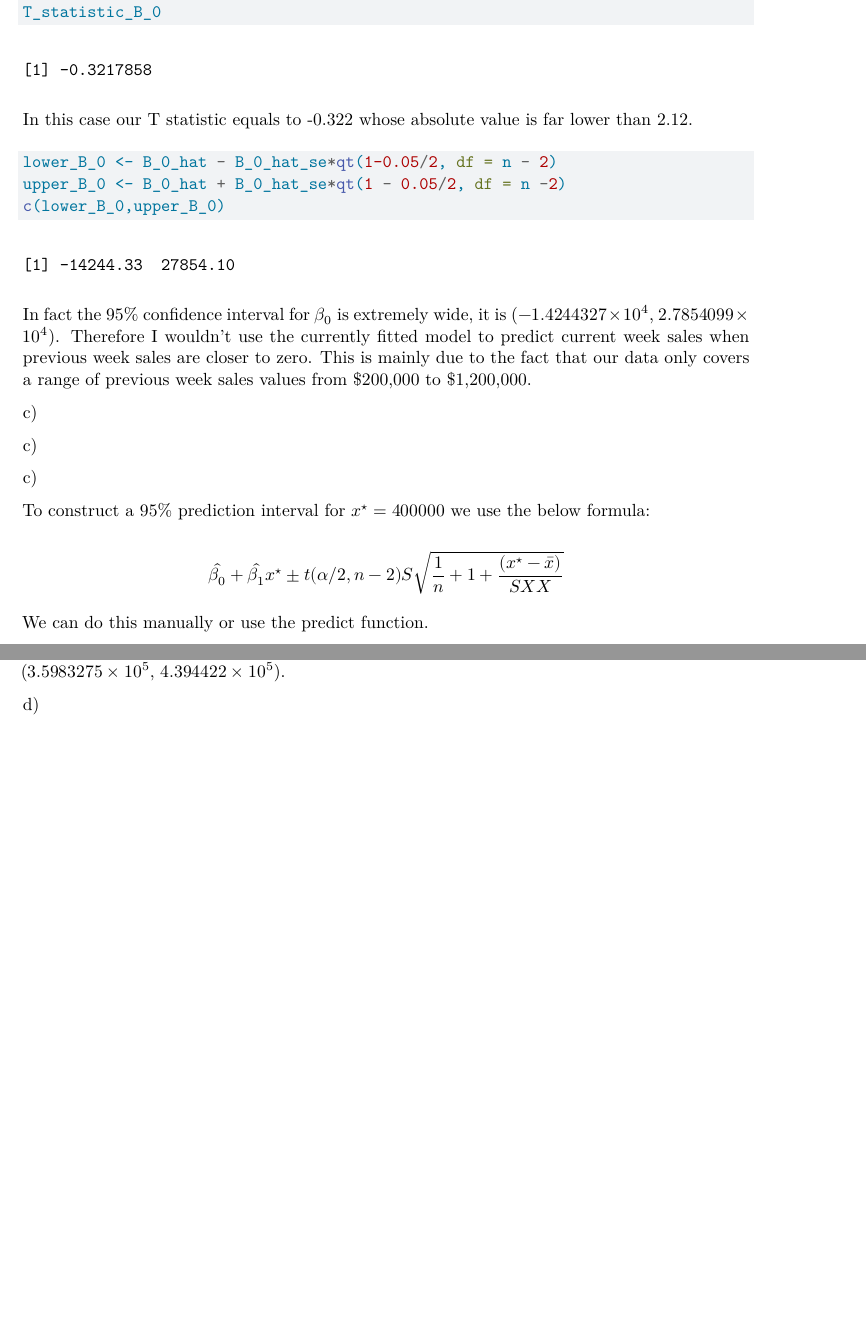
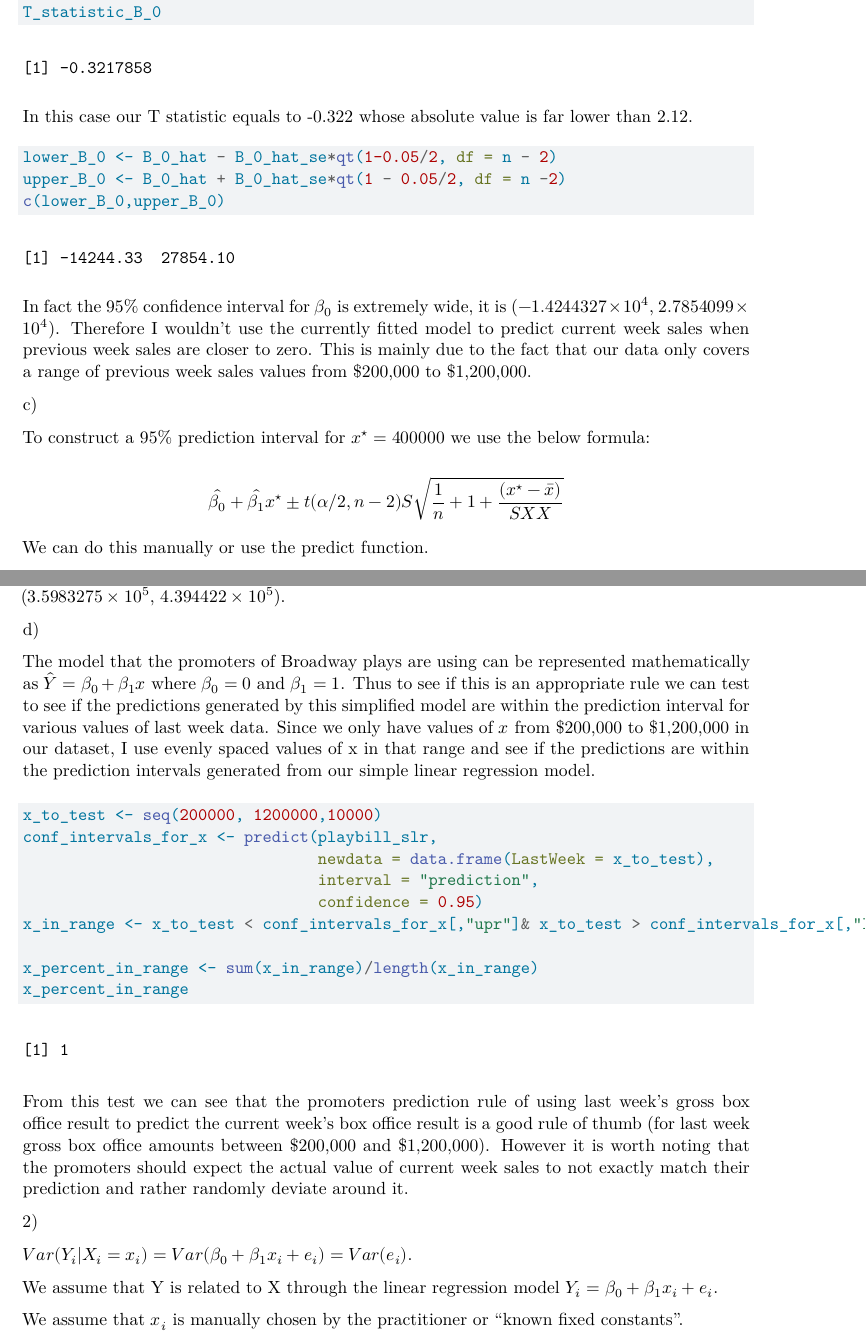
Before and after one commit to jccoolguy/STAT608, a Quarto document (Homeworks/Homework_1/homework_1.qmd): two parts of pages 2 and 3 of 3, joined at a grey line, cut so that both start at the same text, the shorter picture padded with empty space. Rendered offline with R 4.5, knitr and Pandoc in place of Quarto, then LaTeX, with nearby package versions.

Commit message:
Continued work on homework 1

````diff
--- a/Homeworks/Homework_1/homework_1.qmd
+++ b/Homeworks/Homework_1/homework_1.qmd
@@ -63,10 +63,6 @@ In fact the 95% confidence interval for $\beta_0$ is extremely wide, it is (`r r
 
 c\)
 
-c\)
-
-c\)
-
 To construct a 95% prediction interval for $x^\star=400000$ we use the below formula:
 
 $$
@@ -98,3 +94,27 @@ current_predicted_value
 The value \$450,000 is not a reasonable value to expect for the current week given a previous week of \$400,000. This is because it falls outside of our 95% prediction interval at $x^\star=400000$: (`r round(lower,3)`, `r round(upper,3)`).
 
 d\)
+
+The model that the promoters of Broadway plays are using can be represented mathematically as $\hat{Y}=\beta_0+\beta_1 x$ where $\beta_0=0$ and $\beta_1=1$. Thus to see if this is an appropriate rule we can test to see if the predictions generated by this simplified model are within the prediction interval for various values of last week data. Since we only have values of $x$ from \$200,000 to \$1,200,000 in our dataset, I use evenly spaced values of x in that range and see if the predictions are within the prediction intervals generated from our simple linear regression model.
+
+```{r}
+x_to_test <- seq(200000, 1200000,10000)
+conf_intervals_for_x <- predict(playbill_slr,
+                                newdata = data.frame(LastWeek = x_to_test),
+                                interval = "prediction",
+                                confidence = 0.95)
+x_in_range <- x_to_test < conf_intervals_for_x[,"upr"]& x_to_test > conf_intervals_for_x[,"lwr"]
+
+x_percent_in_range <- sum(x_in_range)/length(x_in_range)
+x_percent_in_range
+```
+
+From this test we can see that the promoters prediction rule of using last week's gross box office result to predict the current week's box office result is a good rule of thumb (for last week gross box office amounts between \$200,000 and \$1,200,000). However it is worth noting that the promoters should expect the actual value of current week sales to not exactly match their prediction and rather randomly deviate around it.
+
+2\)
+
+$Var(Y_i|X_i =x_i)=Var(\beta_0+\beta_1x_i+e_i)=Var(e_i)$.
+
+We assume that Y is related to X through the linear regression model $Y_i = \beta_0+\beta_1x_i+e_i$.
+
+We assume that $x_i$ is manually chosen by the practitioner or "known fixed constants".
````
